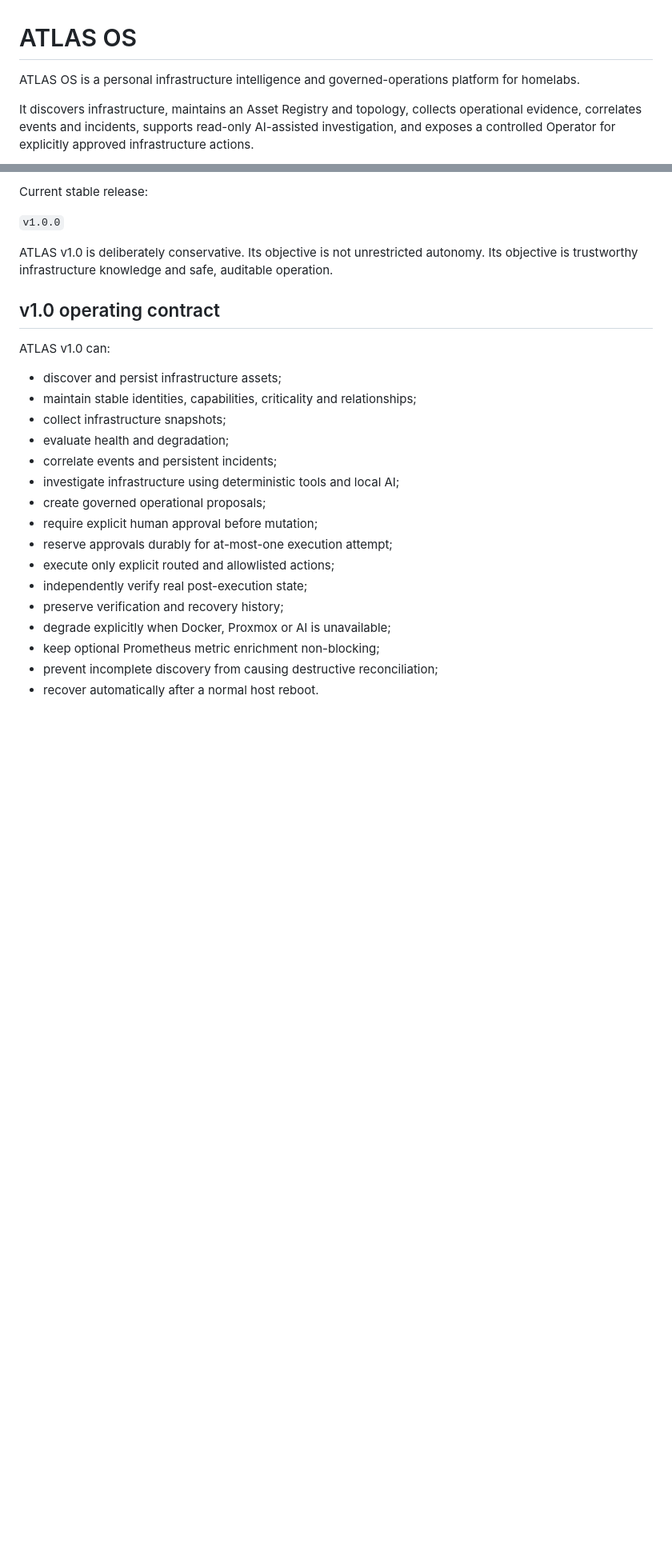
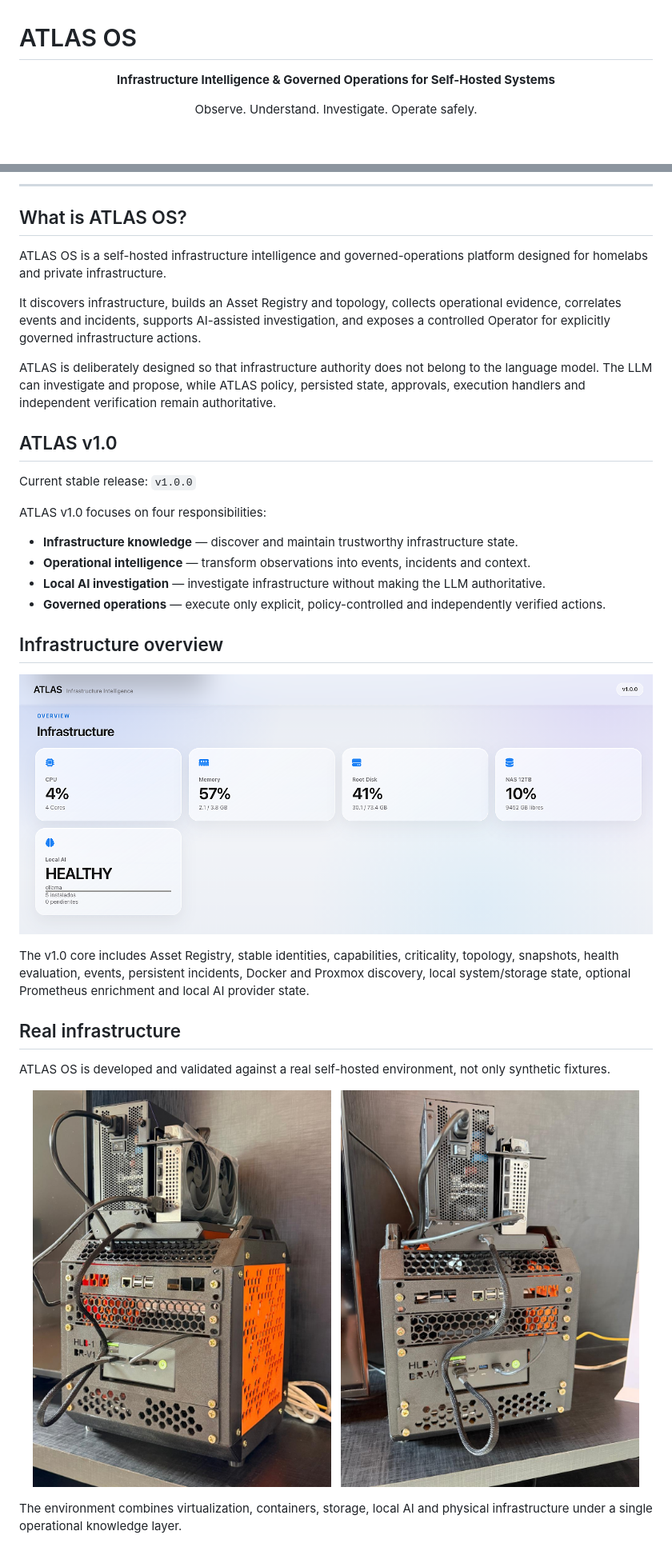
Before and after one commit to Brunor86/atlas-os, a Markdown page: README.md, 2 parts joined by grey strips. Shown: that part at 80% size. Rendered like a GitHub page; pictures changed too: docs/media/atlas-homelab-front.jpg (added), docs/media/atlas-homelab-main.jpg (added), docs/media/atlas-infrastructure.png (added); blank space fills up the shorter version.

Commit message:
docs: add public ATLAS OS presentation

```diff
--- a/README.md
+++ b/README.md
@@ -1,10 +1,10 @@
 # ATLAS OS
 
-ATLAS OS is a personal infrastructure intelligence and governed-operations
-platform for homelabs.
+<p align="center">
+  <strong>Infrastructure Intelligence & Governed Operations for Self-Hosted Systems</strong>
+</p>
 
-It discovers infrastructure, maintains an Asset Registry and topology,
-collects operational evidence, correlates events and incidents, supports
-read-only AI-assisted investigation, and exposes a controlled Operator for
-explicitly approved infrastructure actions.
+<p align="center">
+  Observe. Understand. Investigate. Operate safely.
+</p>
 
@@ -12,29 +14,42 @@ explicitly approved infrastructure actions.
 
-Current stable release:
+---
 
-`v1.0.0`
+## What is ATLAS OS?
 
-ATLAS v1.0 is deliberately conservative. Its objective is not unrestricted
-autonomy. Its objective is trustworthy infrastructure knowledge and safe,
-auditable operation.
+ATLAS OS is a self-hosted infrastructure intelligence and governed-operations platform designed for homelabs and private infrastructure.
 
-## v1.0 operating contract
+It discovers infrastructure, builds an Asset Registry and topology, collects operational evidence, correlates events and incidents, supports AI-assisted investigation, and exposes a controlled Operator for explicitly governed infrastructure actions.
 
-ATLAS v1.0 can:
+ATLAS is deliberately designed so that infrastructure authority does not belong to the language model. The LLM can investigate and propose, while ATLAS policy, persisted state, approvals, execution handlers and independent verification remain authoritative.
 
-- discover and persist infrastructure assets;
-- maintain stable identities, capabilities, criticality and relationships;
-- collect infrastructure snapshots;
-- evaluate health and degradation;
-- correlate events and persistent incidents;
-- investigate infrastructure using deterministic tools and local AI;
-- create governed operational proposals;
-- require explicit human approval before mutation;
-- reserve approvals durably for at-most-one execution attempt;
-- execute only explicit routed and allowlisted actions;
-- independently verify real post-execution state;
-- preserve verification and recovery history;
-- degrade explicitly when Docker, Proxmox or AI is unavailable;
-- keep optional Prometheus metric enrichment non-blocking;
-- prevent incomplete discovery from causing destructive reconciliation;
-- recover automatically after a normal host reboot.
+## ATLAS v1.0
+
+Current stable release: `v1.0.0`
+
+ATLAS v1.0 focuses on four responsibilities:
+
+- **Infrastructure knowledge** — discover and maintain trustworthy infrastructure state.
+- **Operational intelligence** — transform observations into events, incidents and context.
+- **Local AI investigation** — investigate infrastructure without making the LLM authoritative.
+- **Governed operations** — execute only explicit, policy-controlled and independently verified actions.
+
+## Infrastructure overview
+
+<p align="center">
+  <img src="docs/media/atlas-infrastructure.png" alt="ATLAS OS Infrastructure Overview" width="100%">
+</p>
+
+The v1.0 core includes Asset Registry, stable identities, capabilities, criticality, topology, snapshots, health evaluation, events, persistent incidents, Docker and Proxmox discovery, local system/storage state, optional Prometheus enrichment and local AI provider state.
+
+## Real infrastructure
+
+ATLAS OS is developed and validated against a real self-hosted environment, not only synthetic fixtures.
+
+<p align="center">
+  <img src="docs/media/atlas-homelab-main.jpg" alt="ATLAS Homelab" width="47%">
+  &nbsp;
+  <img src="docs/media/atlas-homelab-front.jpg" alt="ATLAS Homelab Front View" width="47%">
+</p>
+
+The environment combines virtualization, containers, storage, local AI and physical infrastructure under a single operational knowledge layer.
+
```
Also changed, not shown: other parts of README.md (+114 -123 lines), docs/media/README.md (added, +13 -0 lines), docs/media/atlas-dashboard-overview.png (added), docs/media/atlas-proxmox-guests.png (added).
